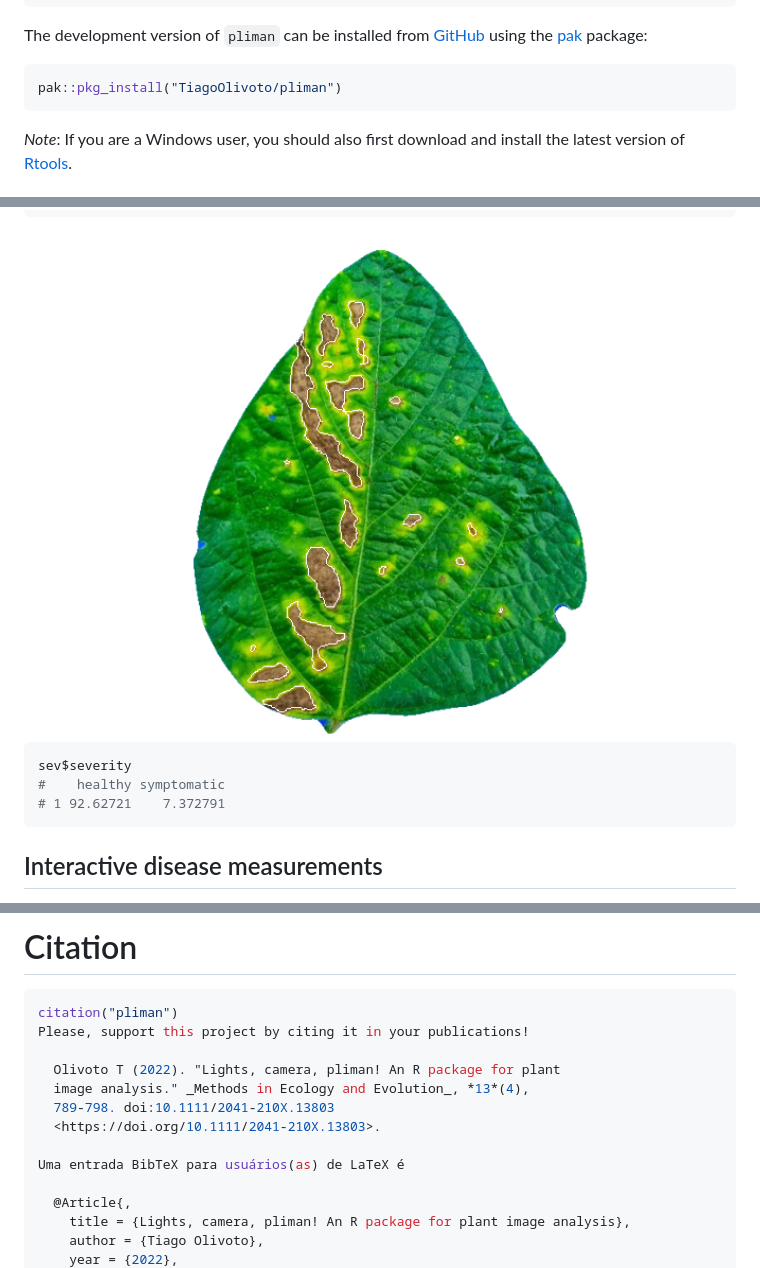
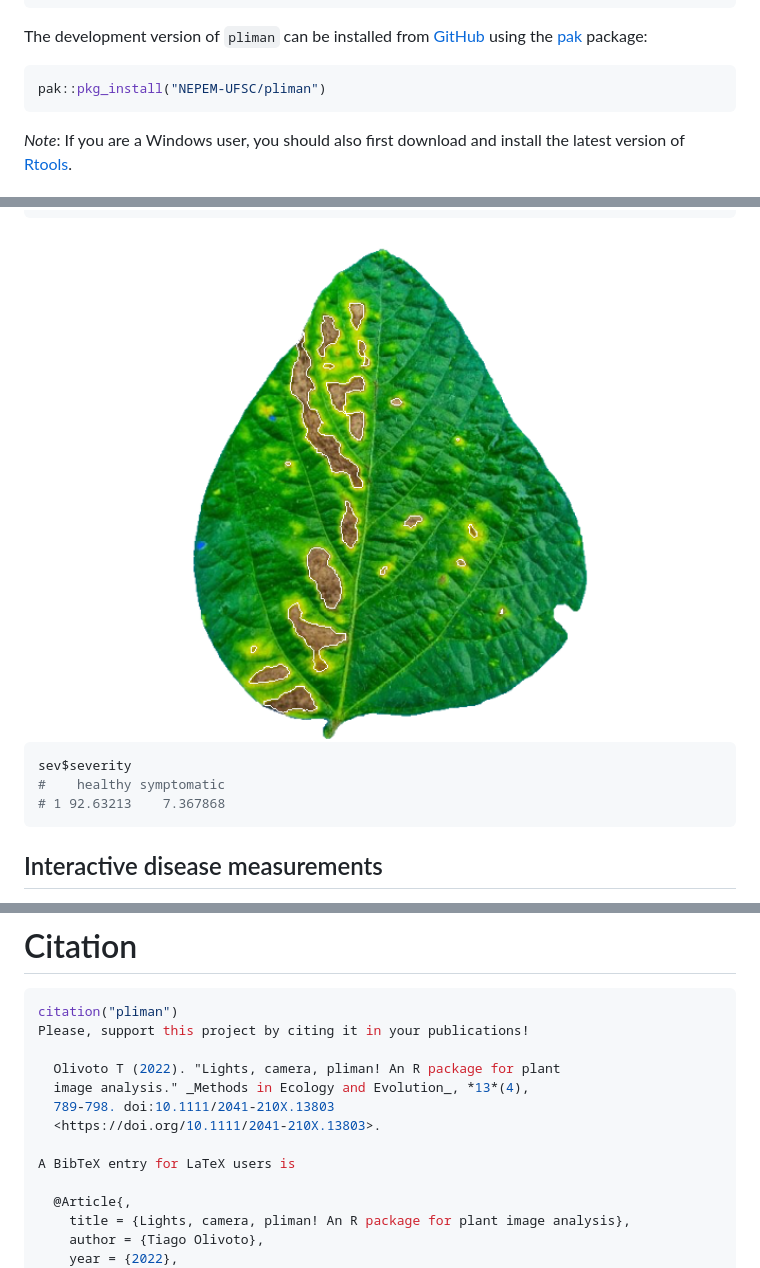
Before and after one commit to NEPEM-UFSC/pliman, a Markdown page: README.md, 3 parts joined by grey strips. GitHub-like rendering; pictures changed too: man/figures/README-unnamed-chunk-9-1.png.

Commit message:
update repo

````diff
--- a/README.md
+++ b/README.md
@@ -49,7 +49,7 @@ The development version of `pliman` can be installed from
 [pak](https://github.com/r-lib/pak) package:
 
 ``` r
-pak::pkg_install("TiagoOlivoto/pliman")
+pak::pkg_install("NEPEM-UFSC/pliman")
 ```
 
 *Note*: If you are a Windows user, you should also first download and
@@ -292,7 +292,7 @@ measure_disease(img = img,
 ``` r
 sev$severity
 #    healthy symptomatic
-# 1 92.62721    7.372791
+# 1 92.63213    7.367868
 ```
 
 ## Interactive disease measurements
@@ -327,7 +327,7 @@ Please, support this project by citing it in your publications!
   789-798. doi:10.1111/2041-210X.13803
   <https://doi.org/10.1111/2041-210X.13803>.
 
-Uma entrada BibTeX para usuários(as) de LaTeX é
+A BibTeX entry for LaTeX users is
 
   @Article{,
     title = {Lights, camera, pliman! An R package for plant image analysis},
````
Also changed, not shown: man/figures/README-unnamed-chunk-4-1.png, man/figures/README-unnamed-chunk-4-2.png, 1 other file.
